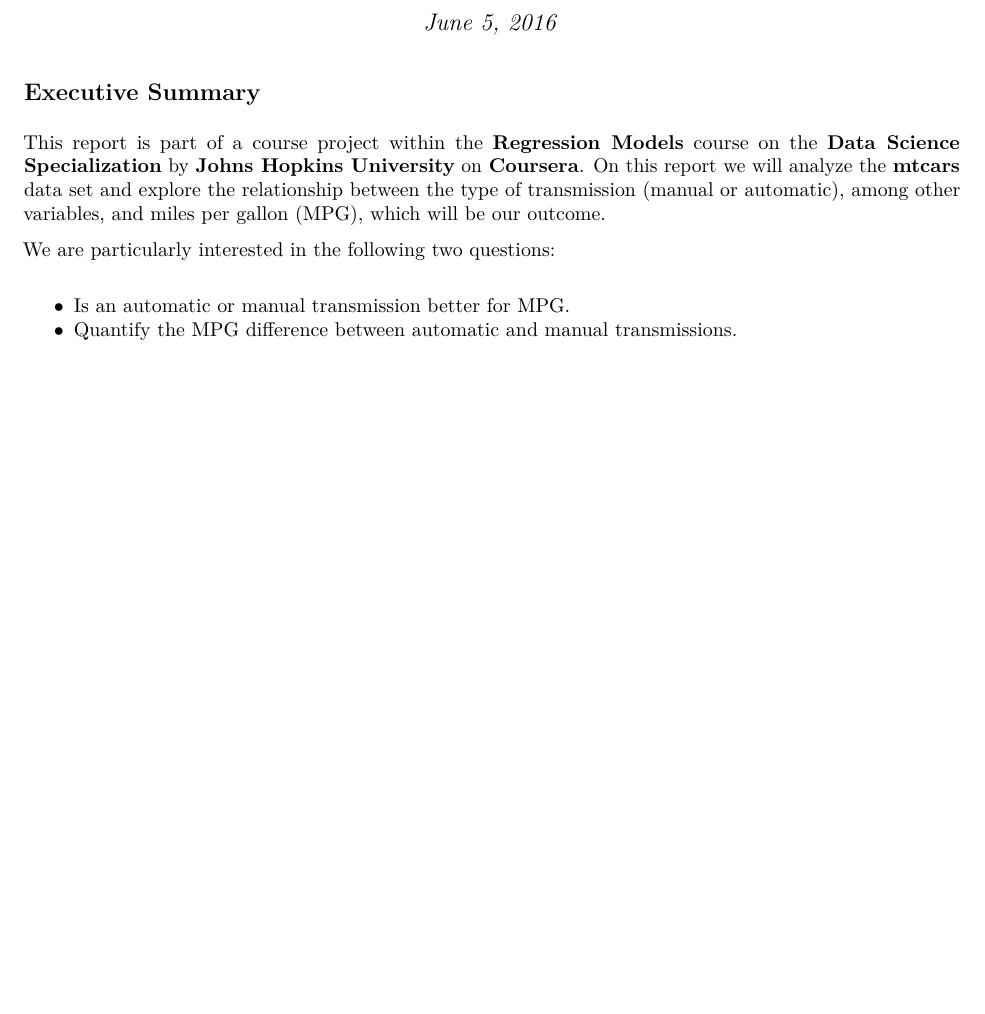
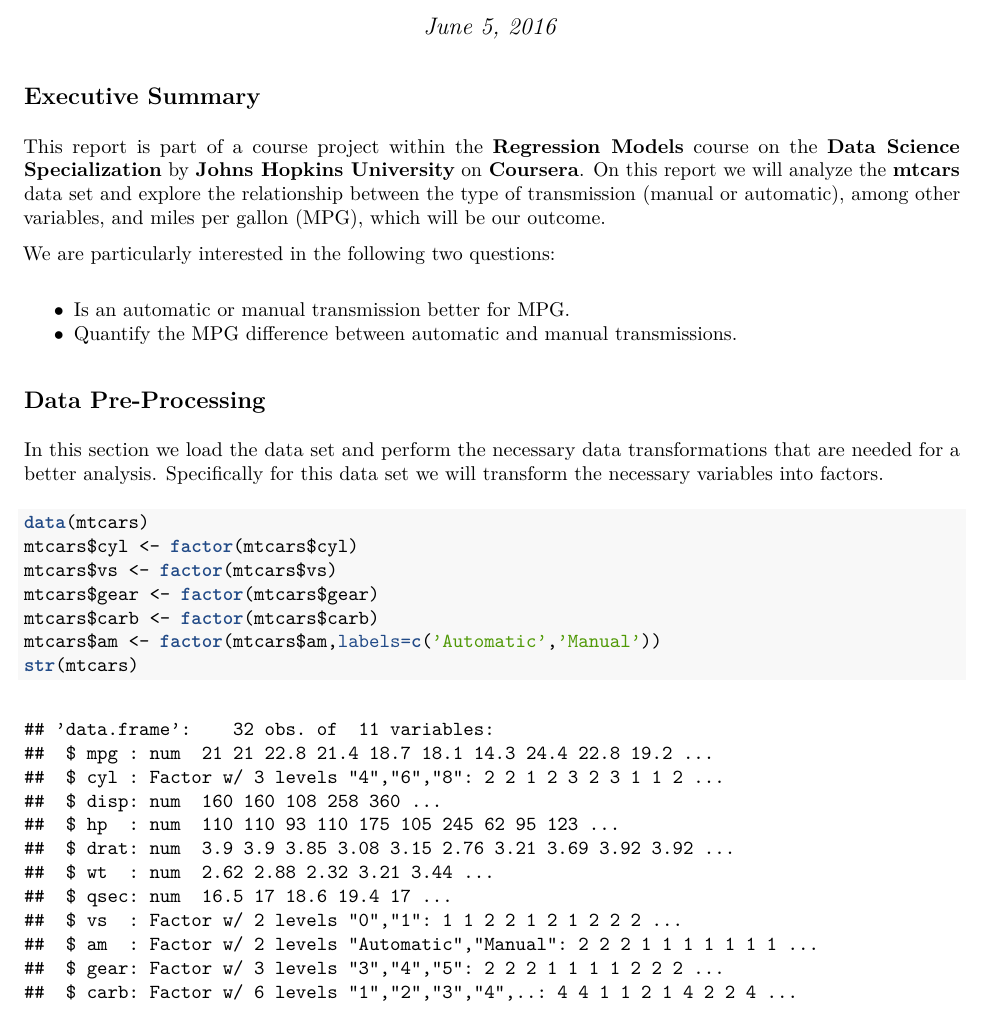
Before and after one commit to happyjjl/RegressionModelsCourseProject, an R Markdown document (motortrend.Rmd): part of the page, cut so that both start at the same text, the shorter picture padded with empty space. The pictures show the output file motortrend.pdf that the author committed with the source.

Commit message:
Data Pre-Processing

````diff
--- a/motortrend.Rmd
+++ b/motortrend.Rmd
@@ -17,3 +17,17 @@
 
 * Is an automatic or manual transmission better for MPG.
 * Quantify the MPG difference between automatic and manual transmissions.
+
+##Data Pre-Processing
+
+In this section we load the data set and perform the necessary data transformations that are needed for a better analysis. Specifically for this data set we will transform the necessary variables into factors.
+
+```{r echo=TRUE}
+data(mtcars)
+mtcars$cyl <- factor(mtcars$cyl)
+mtcars$vs <- factor(mtcars$vs)
+mtcars$gear <- factor(mtcars$gear)
+mtcars$carb <- factor(mtcars$carb)
+mtcars$am <- factor(mtcars$am,labels=c('Automatic','Manual'))
+str(mtcars)
+```
````
Also changed, not shown: motortrend.pdf.
